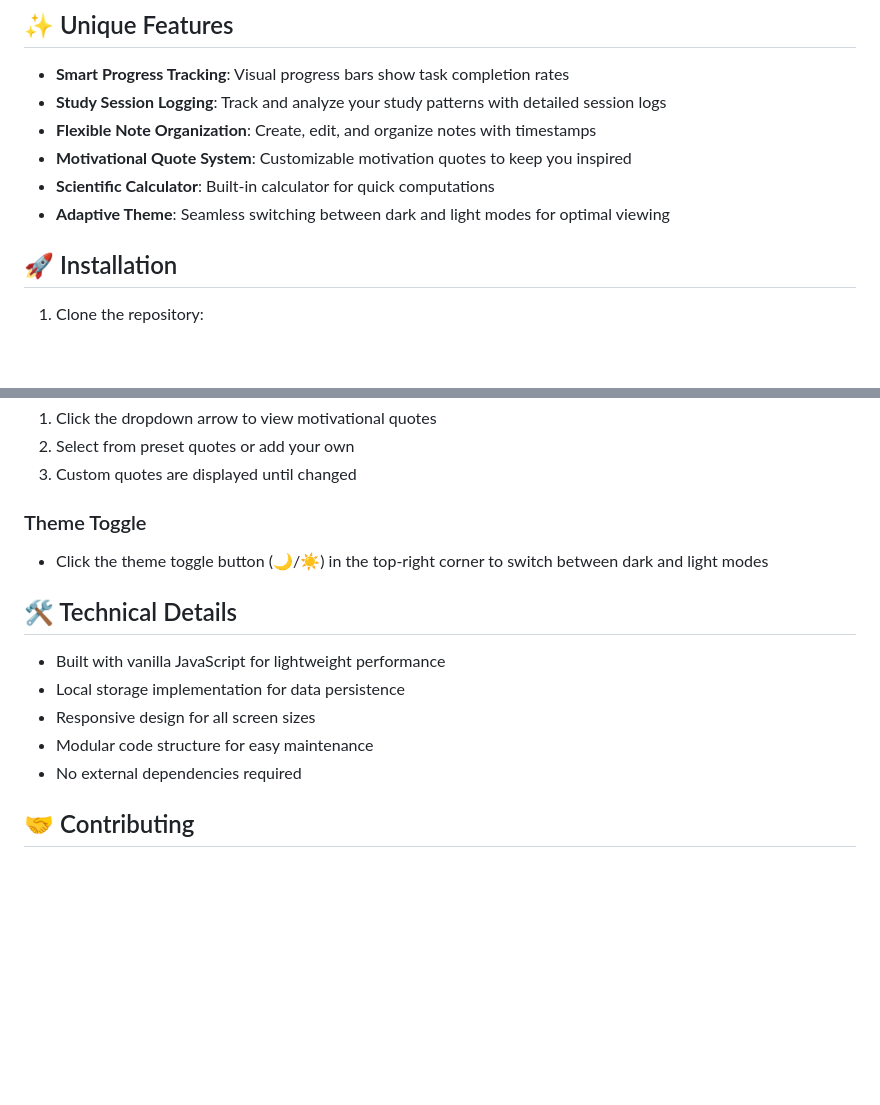
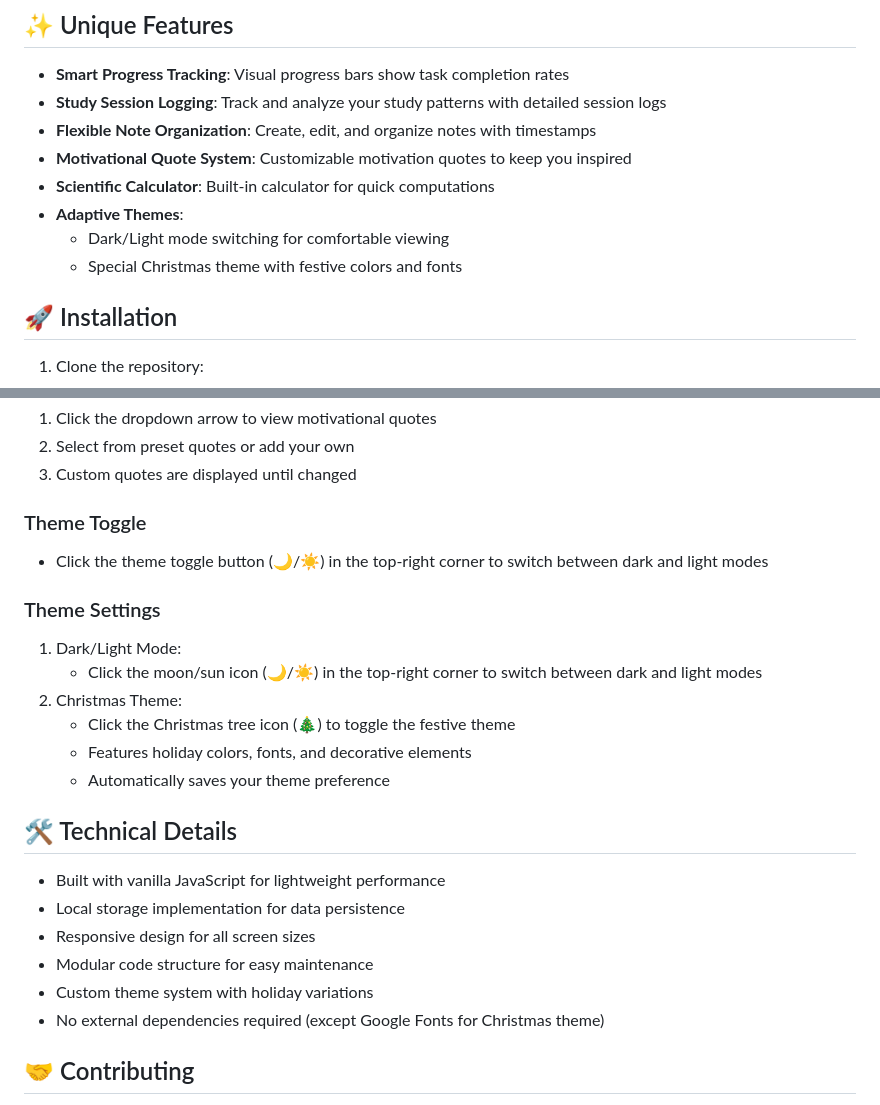
Before and after one commit to codev-aryan/STARK, a Markdown page: README.md, 2 parts joined by grey strips. GitHub-like rendering; blank space fills up the shorter version.

Commit message:
Final Commits
Reviewed and optimized code.
Finally updated readme to the respective new features added

```diff
--- a/README.md
+++ b/README.md
@@ -20,7 +20,9 @@ STARK addresses the common challenges students face in managing their academic r
 - **Flexible Note Organization**: Create, edit, and organize notes with timestamps
 - **Motivational Quote System**: Customizable motivation quotes to keep you inspired
 - **Scientific Calculator**: Built-in calculator for quick computations
-- **Adaptive Theme**: Seamless switching between dark and light modes for optimal viewing
+- **Adaptive Themes**:
+  - Dark/Light mode switching for comfortable viewing
+  - Special Christmas theme with festive colors and fonts
 
 ## 🚀 Installation
 
@@ -77,13 +79,22 @@ cd stark-student-helper
 ### Theme Toggle
 - Click the theme toggle button (🌙/☀️) in the top-right corner to switch between dark and light modes
 
+### Theme Settings
+1. Dark/Light Mode:
+   - Click the moon/sun icon (🌙/☀️) in the top-right corner to switch between dark and light modes
+2. Christmas Theme:
+   - Click the Christmas tree icon (🎄) to toggle the festive theme
+   - Features holiday colors, fonts, and decorative elements
+   - Automatically saves your theme preference
+
 ## 🛠️ Technical Details
 
 - Built with vanilla JavaScript for lightweight performance
 - Local storage implementation for data persistence
 - Responsive design for all screen sizes
 - Modular code structure for easy maintenance
-- No external dependencies required
+- Custom theme system with holiday variations
+- No external dependencies required (except Google Fonts for Christmas theme)
 
 ## 🤝 Contributing
 
```
